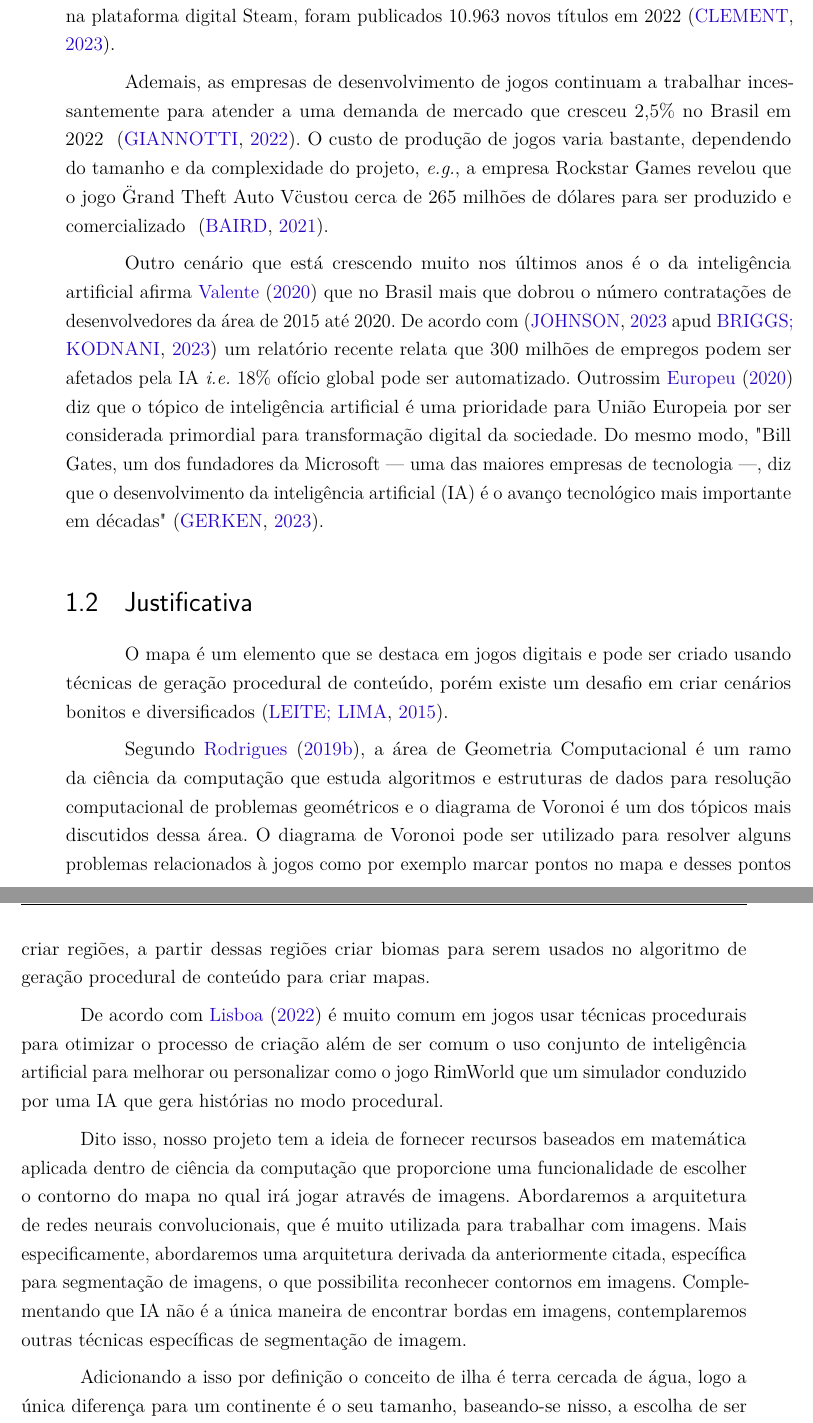
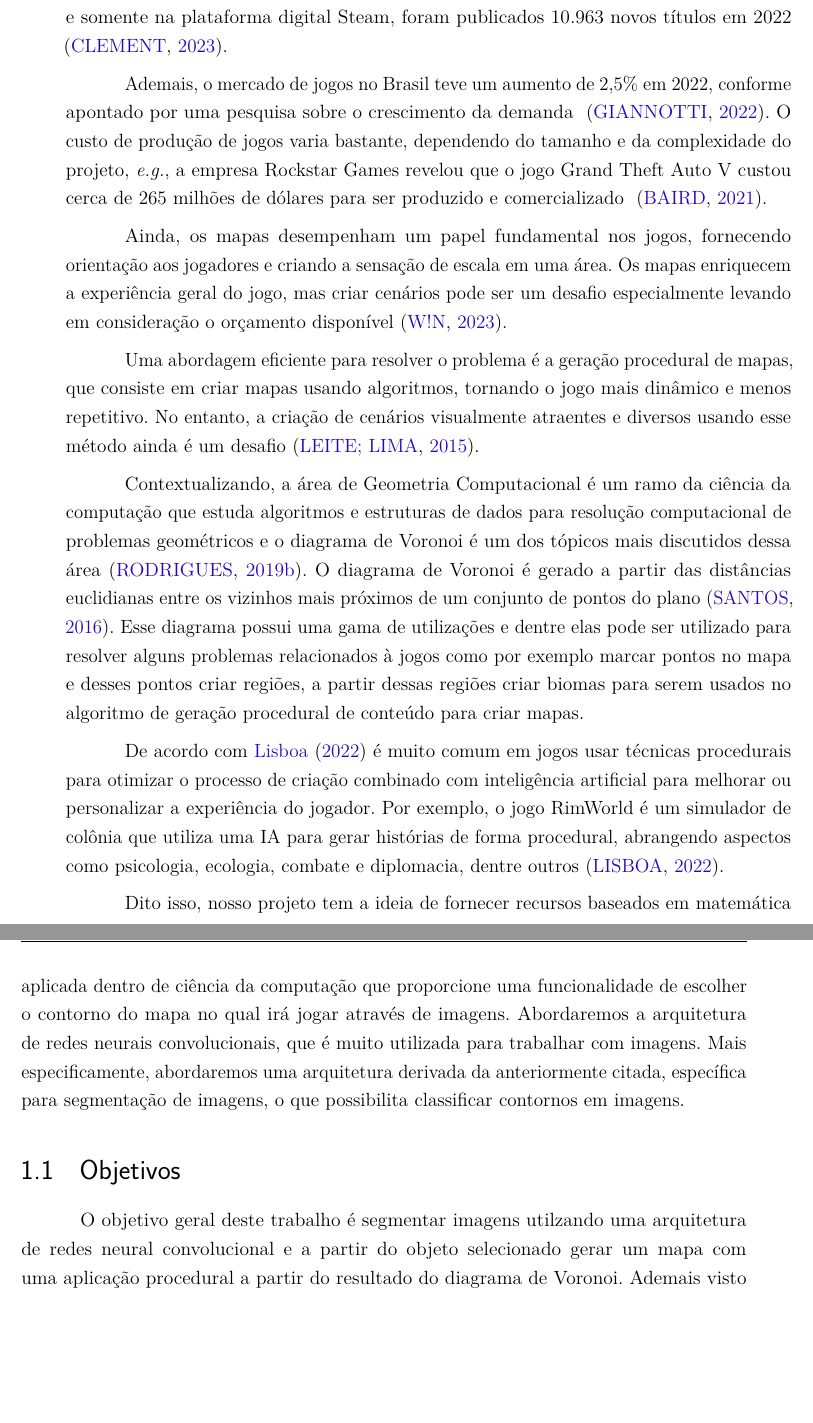
Before and after one commit to Lds20k/senac-tcc, a LaTeX thesis (latex/main.tex, which reads latex/contexto.tex, latex/introdução.tex, latex/justificativa.tex): two parts of pages 15 and 16 of 42 before the commit and two parts of pages 15 and 16 of 41 after it, joined at a grey line, cut so that both start at the same text, the shorter picture padded with empty space. Compiled offline with pdfLaTeX.

Commit message:
docs: fix introduction and same parts in cnn

```diff
--- a/latex/contexto.tex
+++ /dev/null
@@ -1,12 +0,0 @@
-\section{Contexto}
-
-A indústria de jogos digitais cresce mais a cada dia, segundo a consultora Newzoo \space\cite{quanto_games_vao_movimentar} essa indústria tende a ultrapassar em 2023 os US\$ 200 bilhões (aproximadamente R\$ 1 trilhão). Novos jogos são produzidos e publicados diariamente e somente na plataforma digital Steam, foram publicados 10.963 novos títulos em 2022\space
-\cite{numero_de_jogos_publicados_na_steam}.
-
-Ademais, as empresas de desenvolvimento de jogos continuam a trabalhar incessantemente para atender a uma demanda de mercado que cresceu 2,5\% no Brasil em 2022
-\space
-\cite{pesquisa_games_brasil}. O custo de produção de jogos varia bastante, dependendo do tamanho e da complexidade do projeto, \emph{e.g.}, a empresa Rockstar Games revelou que o jogo \"Grand Theft Auto V\" custou cerca de 265 milhões de dólares para ser produzido e comercializado \space
-\cite{gta_quanto_custou}.
-
-Outro cenário que está crescendo muito nos últimos anos é o da inteligência artificial afirma \citeonline{Valente_2020} que no Brasil mais que dobrou o número contratações de desenvolvedores da área de 2015 até 2020. De acordo com \apud{johnson2023}{briggs2023} um relatório recente relata que 300 milhões de empregos podem ser afetados pela IA \emph{i.e.} 18\% ofício global pode ser automatizado. Outrossim \citeonline{europarl2020} diz que o tópico de inteligência artificial é uma prioridade para União Europeia por ser considerada primordial para transformação digital da sociedade.  Do mesmo modo, "Bill Gates, um dos fundadores da Microsoft — uma das maiores empresas de tecnologia —, diz que o desenvolvimento da inteligência artificial (IA) é o avanço tecnológico mais importante em décadas"\space
-\cite{inteligencia_artificial_e_avanco_bbc}.
--- /dev/null
+++ b/latex/introdução.tex
@@ -0,0 +1,21 @@
+A indústria de jogos digitais cresce mais a cada dia, de acordo com a consultora Newzoo \space\cite{quanto_games_vao_movimentar} essa indústria tende a ultrapassar em 2023 os US\$ 200 bilhões (aproximadamente R\$ 1 trilhão). Novos jogos são produzidos e publicados diariamente e somente na plataforma digital Steam, foram publicados 10.963 novos títulos em 2022\space
+\cite{numero_de_jogos_publicados_na_steam}.
+
+Ademais, o mercado de jogos no Brasil teve um aumento de 2,5\% em 2022, conforme apontado por uma pesquisa sobre o crescimento da demanda \space \cite{pesquisa_games_brasil}. O custo de produção de jogos varia bastante, dependendo do tamanho e da complexidade do projeto, \emph{e.g.}, a empresa Rockstar Games revelou que o jogo Grand Theft Auto V custou cerca de 265 milhões de dólares para ser produzido e comercializado \space
+\cite{gta_quanto_custou}.
+
+Ainda, os mapas desempenham um papel fundamental nos jogos, fornecendo orientação aos jogadores e criando a sensação de escala em uma área. Os mapas enriquecem a experiência geral do jogo, mas criar cenários pode ser um desafio especialmente levando em consideração o orçamento disponível \cite{video-game-maps}.
+
+Uma abordagem eficiente para resolver o problema é a geração procedural de mapas, que consiste em criar mapas usando algoritmos, tornando o jogo mais dinâmico e menos repetitivo. No entanto, a criação de cenários visualmente atraentes e diversos usando esse método ainda é um desafio \cite{geracao_procedural_jogos_2d}.
+
+Contextualizando, a área de Geometria Computacional é um ramo da ciência da computação que estuda algoritmos e estruturas de dados para resolução computacional de problemas geométricos e o diagrama de Voronoi é um dos tópicos mais discutidos dessa
+área \cite{diagrama_voronoi_jogos}. O diagrama de Voronoi é gerado a partir das distâncias euclidianas entre os vizinhos mais próximos de um conjunto de pontos do plano\space\cite{diagrama_de_voronoi:_uma_exploracao_nas_distancias_euclidiana_e_do_taxi}. Esse diagrama possui uma gama de utilizações e dentre elas pode ser utilizado para resolver alguns problemas relacionados à jogos como por exemplo marcar pontos no mapa e desses pontos criar regiões, a partir dessas regiões criar biomas para serem usados no algoritmo de geração procedural de conteúdo para criar mapas.
+
+De acordo com \citeonline{jogo_procedural} é muito comum em jogos usar técnicas procedurais para otimizar o processo de criação combinado com inteligência artificial para melhorar ou personalizar a experiência do jogador. Por exemplo, o jogo RimWorld é um simulador de colônia que utiliza uma IA para gerar histórias de forma procedural, abrangendo aspectos como psicologia, ecologia, combate e diplomacia, dentre outros \cite{jogo_procedural}.
+
+Dito isso, nosso projeto tem a ideia de fornecer recursos baseados em matemática aplicada dentro de ciência da computação que proporcione uma funcionalidade  de escolher o contorno do mapa no qual irá jogar através de imagens. Abordaremos a arquitetura de redes neurais convolucionais, que é muito utilizada para trabalhar com imagens. Mais especificamente, abordaremos uma arquitetura derivada da anteriormente citada, específica para segmentação de imagens, o que possibilita classificar contornos em imagens.
+
+\section{Objetivos}
+
+O objetivo geral deste trabalho é segmentar imagens utilzando uma arquitetura de redes neural convolucional e a partir do objeto selecionado gerar um mapa com uma aplicação procedural a partir do resultado do diagrama de Voronoi.
+Ademais visto especificamente temos como objetivos:
--- a/latex/justificativa.tex
+++ /dev/null
@@ -1,11 +0,0 @@
-\section{Justificativa}
-
-O mapa é um elemento que se destaca em jogos digitais e pode ser criado usando técnicas de geração procedural de conteúdo, porém existe um desafio em criar cenários bonitos e diversificados \cite{geracao_procedural_jogos_2d}.
-
-Segundo \citeonline{diagrama_voronoi_jogos}, a área de Geometria Computacional é um ramo da ciência da computação que estuda algoritmos e estruturas de dados para resolução computacional de problemas geométricos e o diagrama de Voronoi é um dos tópicos mais discutidos dessa área. O diagrama de Voronoi pode ser utilizado para resolver alguns problemas relacionados à jogos como por exemplo marcar pontos no mapa e desses pontos criar regiões, a partir dessas regiões criar biomas para serem usados no algoritmo de geração procedural de conteúdo para criar mapas.
-
-De acordo com \citeonline{jogo_procedural} é muito comum em jogos usar técnicas procedurais para otimizar o processo de criação além de ser comum o uso conjunto de inteligência artificial para melhorar ou personalizar como o jogo RimWorld que um simulador conduzido por uma IA que gera histórias no modo procedural.
-
-Dito isso, nosso projeto tem a ideia de fornecer recursos baseados em matemática aplicada dentro de ciência da computação que proporcione uma funcionalidade  de escolher o contorno do mapa no qual irá jogar através de imagens. Abordaremos a arquitetura de redes neurais convolucionais, que é muito utilizada para trabalhar com imagens. Mais especificamente, abordaremos uma arquitetura derivada da anteriormente citada, específica para segmentação de imagens, o que possibilita reconhecer contornos em imagens. Complementando que IA não é a única maneira de encontrar bordas em imagens, contemplaremos outras técnicas específicas de segmentação de imagem.
-
-Adicionando a isso por definição o conceito de ilha é terra cercada de água, logo a única diferença para um continente é o seu tamanho, baseando-se nisso, a escolha de ser uma ilha é porque é uma opção generalista utilizada em diversos jogos como Grand Theft Auto V, Just Cause 4, Fortnite, Pokémon Scarlet \& Violet, dentre outros. Acrescentando sobre a decisão de criar mapas 2D, é pontuado que há uma complexidade enorme entre mapas de 2D e 3D e que não é o foco proposto para o trabalho em questão.
```
Also changed, not shown: latex/main.tex (+1 -5 lines), latex/objetivos.tex (deleted, +0 -12 lines), latex/redes_neurais_convolucionais.tex (+6 -6 lines), latex/references.bib (+9 -0 lines), latex/introdução.tex (10 more changed lines).
